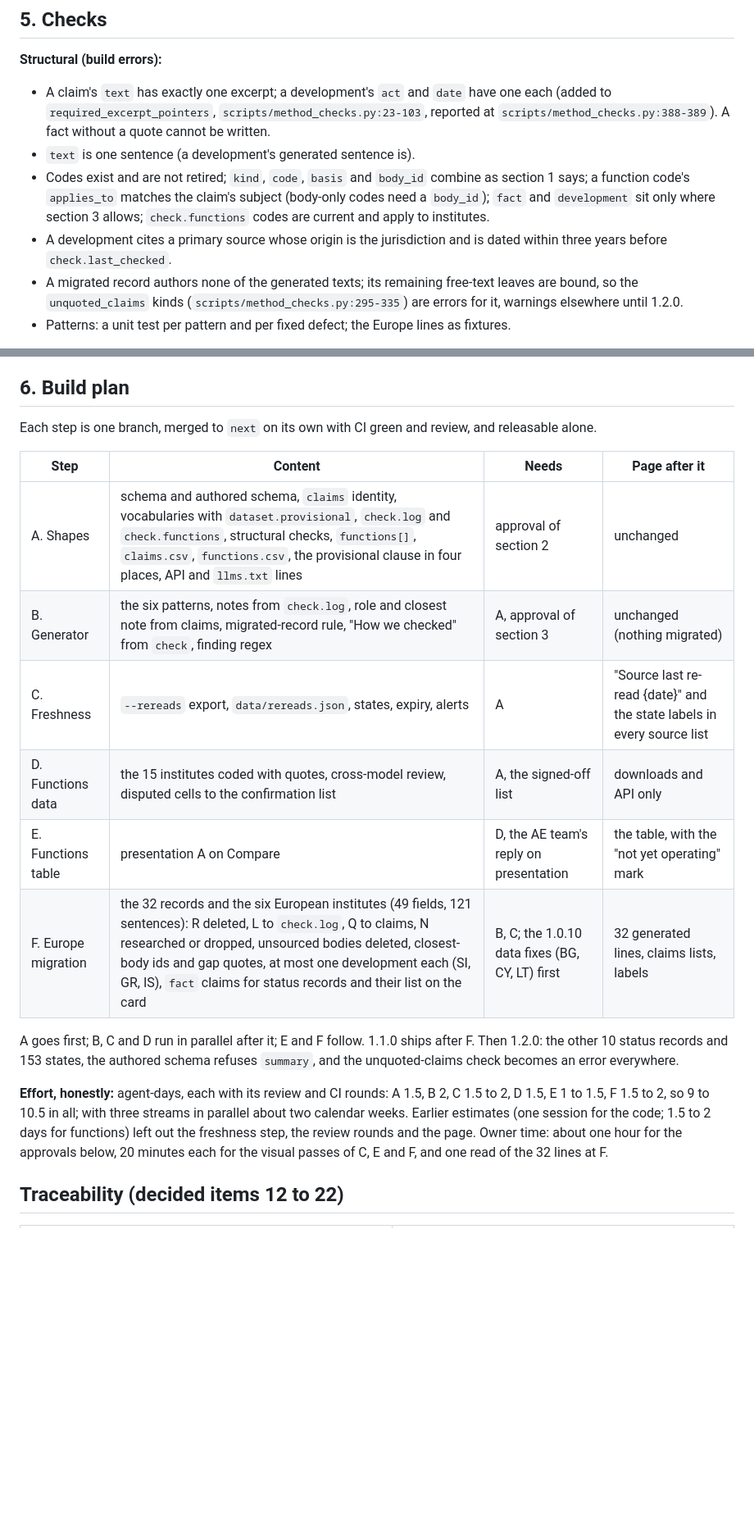
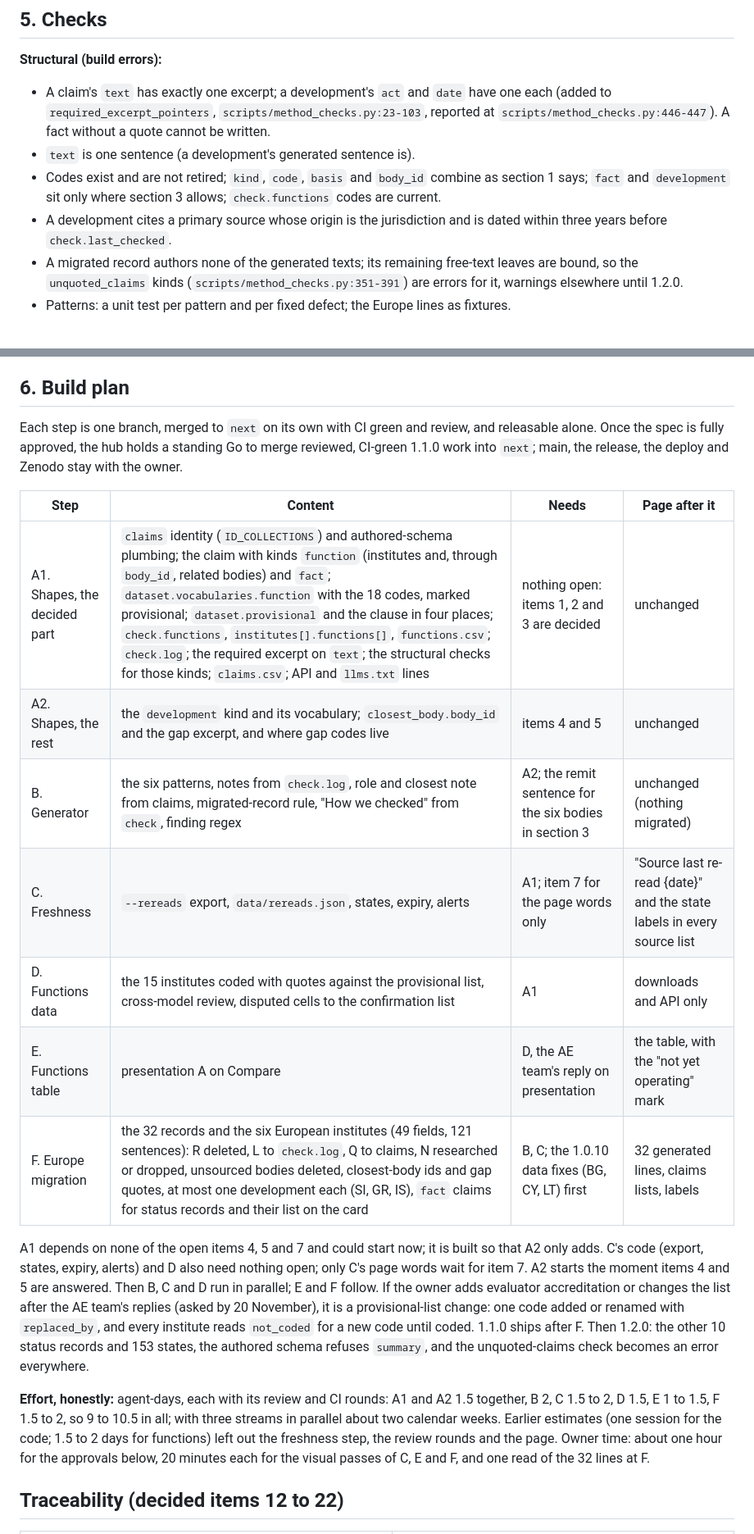
Before and after one commit to accelerate-europe/aisi-tracker, a Markdown page: docs/design/claims-1.1.md, 2 parts joined by grey strips. Shown at 82% size. Drawn GitHub-style; blank space fills up the shorter version.

```diff
--- a/docs/design/claims-1.1.md
+++ b/docs/design/claims-1.1.md
@@ -253,11 +258,11 @@ A leaf's state is the best of its excerpts' states; a claim's is the worst of it
 ## 5. Checks
 
 **Structural (build errors):**
-- A claim's `text` has exactly one excerpt; a development's `act` and `date` have one each (added to `required_excerpt_pointers`, `scripts/method_checks.py:23-103`, reported at `scripts/method_checks.py:388-389`). A fact without a quote cannot be written.
+- A claim's `text` has exactly one excerpt; a development's `act` and `date` have one each (added to `required_excerpt_pointers`, `scripts/method_checks.py:23-103`, reported at `scripts/method_checks.py:446-447`). A fact without a quote cannot be written.
 - `text` is one sentence (a development's generated sentence is).
-- Codes exist and are not retired; `kind`, `code`, `basis` and `body_id` combine as section 1 says; a function code's `applies_to` matches the claim's subject (body-only codes need a `body_id`); `fact` and `development` sit only where section 3 allows; `check.functions` codes are current and apply to institutes.
+- Codes exist and are not retired; `kind`, `code`, `basis` and `body_id` combine as section 1 says; `fact` and `development` sit only where section 3 allows; `check.functions` codes are current.
 - A development cites a primary source whose origin is the jurisdiction and is dated within three years before `check.last_checked`.
-- A migrated record authors none of the generated texts; its remaining free-text leaves are bound, so the `unquoted_claims` kinds (`scripts/method_checks.py:295-335`) are errors for it, warnings elsewhere until 1.2.0.
+- A migrated record authors none of the generated texts; its remaining free-text leaves are bound, so the `unquoted_claims` kinds (`scripts/method_checks.py:351-391`) are errors for it, warnings elsewhere until 1.2.0.
 - Patterns: a unit test per pattern and per fixed defect; the Europe lines as fixtures.
 
 **Review (other model family, each new or changed claim with its quote):** the quote carries the sentence and no more; the sentence states no absence (a "nothing found" belongs only to the generated finding from `check`; this is the mixed "quoted fact plus our negative" sentence behind three of the eight sample errors, and a word list cannot catch it reliably, so the build only lists claims with negative words to help the reviewer); the code is not stronger than the quote (activity versus mandate, enforcement versus support, the function test met); a development is an act in force, not a draft or the body's own description; the gap's act concerns the body; `check.log` states nothing about the world. A disputed claim is removed and becomes a question.
@@ -266,20 +271,21 @@ A leaf's state is the best of its excerpts' states; a claim's is the worst of it
 
 ## 6. Build plan
 
-Each step is one branch, merged to `next` on its own with CI green and review, and releasable alone.
+Each step is one branch, merged to `next` on its own with CI green and review, and releasable alone. Once the spec is fully approved, the hub holds a standing Go to merge reviewed, CI-green 1.1.0 work into `next`; main, the release, the deploy and Zenodo stay with the owner.
 
 | Step | Content | Needs | Page after it |
 | --- | --- | --- | --- |
-| A. Shapes | schema and authored schema, `claims` identity, vocabularies with `dataset.provisional`, `check.log` and `check.functions`, structural checks, `functions[]`, `claims.csv`, `functions.csv`, the provisional clause in four places, API and `llms.txt` lines | approval of section 2 | unchanged |
-| B. Generator | the six patterns, notes from `check.log`, role and closest note from claims, migrated-record rule, "How we checked" from `check`, finding regex | A, approval of section 3 | unchanged (nothing migrated) |
-| C. Freshness | `--rereads` export, `data/rereads.json`, states, expiry, alerts | A | "Source last re-read {date}" and the state labels in every source list |
-| D. Functions data | the 15 institutes coded with quotes, cross-model review, disputed cells to the confirmation list | A, the signed-off list | downloads and API only |
+| A1. Shapes, the decided part | `claims` identity (`ID_COLLECTIONS`) and authored-schema plumbing; the claim with kinds `function` (institutes and, through `body_id`, related bodies) and `fact`; `dataset.vocabularies.function` with the 18 codes, marked provisional; `dataset.provisional` and the clause in four places; `check.functions`, `institutes[].functions[]`, `functions.csv`; `check.log`; the required excerpt on `text`; the structural checks for those kinds; `claims.csv`; API and `llms.txt` lines | nothing open: items 1, 2 and 3 are decided | unchanged |
+| A2. Shapes, the rest | the `development` kind and its vocabulary; `closest_body.body_id` and the gap excerpt, and where gap codes live | items 4 and 5 | unchanged |
+| B. Generator | the six patterns, notes from `check.log`, role and closest note from claims, migrated-record rule, "How we checked" from `check`, finding regex | A2; the remit sentence for the six bodies in section 3 | unchanged (nothing migrated) |
+| C. Freshness | `--rereads` export, `data/rereads.json`, states, expiry, alerts | A1; item 7 for the page words only | "Source last re-read {date}" and the state labels in every source list |
+| D. Functions data | the 15 institutes coded with quotes against the provisional list, cross-model review, disputed cells to the confirmation list | A1 | downloads and API only |
 | E. Functions table | presentation A on Compare | D, the AE team's reply on presentation | the table, with the "not yet operating" mark |
 | F. Europe migration | the 32 records and the six European institutes (49 fields, 121 sentences): R deleted, L to `check.log`, Q to claims, N researched or dropped, unsourced bodies deleted, closest-body ids and gap quotes, at most one development each (SI, GR, IS), `fact` claims for status records and their list on the card | B, C; the 1.0.10 data fixes (BG, CY, LT) first | 32 generated lines, claims lists, labels |
 
-A goes first; B, C and D run in parallel after it; E and F follow. 1.1.0 ships after F. Then 1.2.0: the other 10 status records and 153 states, the authored schema refuses `summary`, and the unquoted-claims check becomes an error everywhere.
+A1 depends on none of the open items 4, 5 and 7 and could start now; it is built so that A2 only adds. C's code (export, states, expiry, alerts) and D also need nothing open; only C's page words wait for item 7. A2 starts the moment items 4 and 5 are answered. Then B, C and D run in parallel; E and F follow. If the owner adds evaluator accreditation or changes the list after the AE team's replies (asked by 20 November), it is a provisional-list change: one code added or renamed with `replaced_by`, and every institute reads `not_coded` for a new code until coded. 1.1.0 ships after F. Then 1.2.0: the other 10 status records and 153 states, the authored schema refuses `summary`, and the unquoted-claims check becomes an error everywhere.
 
-**Effort, honestly:** agent-days, each with its review and CI rounds: A 1.5, B 2, C 1.5 to 2, D 1.5, E 1 to 1.5, F 1.5 to 2, so 9 to 10.5 in all; with three streams in parallel about two calendar weeks. Earlier estimates (one session for the code; 1.5 to 2 days for functions) left out the freshness step, the review rounds and the page. Owner time: about one hour for the approvals below, 20 minutes each for the visual passes of C, E and F, and one read of the 32 lines at F.
+**Effort, honestly:** agent-days, each with its review and CI rounds: A1 and A2 1.5 together, B 2, C 1.5 to 2, D 1.5, E 1 to 1.5, F 1.5 to 2, so 9 to 10.5 in all; with three streams in parallel about two calendar weeks. Earlier estimates (one session for the code; 1.5 to 2 days for functions) left out the freshness step, the review rounds and the page. Owner time: about one hour for the approvals below, 20 minutes each for the visual passes of C, E and F, and one read of the 32 lines at F.
 
 ## Traceability (decided items 12 to 22)
 
```
Also changed, not shown: other parts of docs/design/claims-1.1.md (+38 -33 lines).
